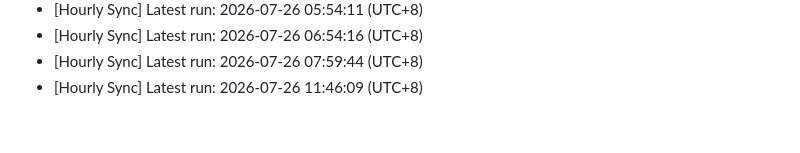
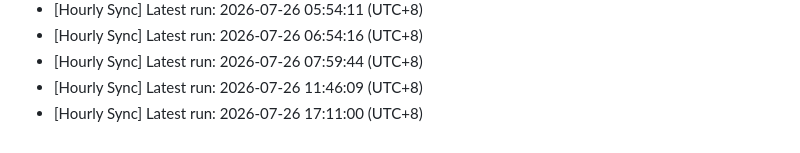
Before and after one commit to blueskylh/blueskylh-bluesky-renaiss-market, a Markdown page: sync_history.md, the part around the change. Rendered like a GitHub page.

Commit message:
chore: record hourly sync at 2026-07-26 17:11:00

```diff
--- a/sync_history.md
+++ b/sync_history.md
@@ -534,3 +534,4 @@
 - [Hourly Sync] Latest run: 2026-07-26 06:54:16 (UTC+8)
 - [Hourly Sync] Latest run: 2026-07-26 07:59:44 (UTC+8)
 - [Hourly Sync] Latest run: 2026-07-26 11:46:09 (UTC+8)
+- [Hourly Sync] Latest run: 2026-07-26 17:11:00 (UTC+8)
```
